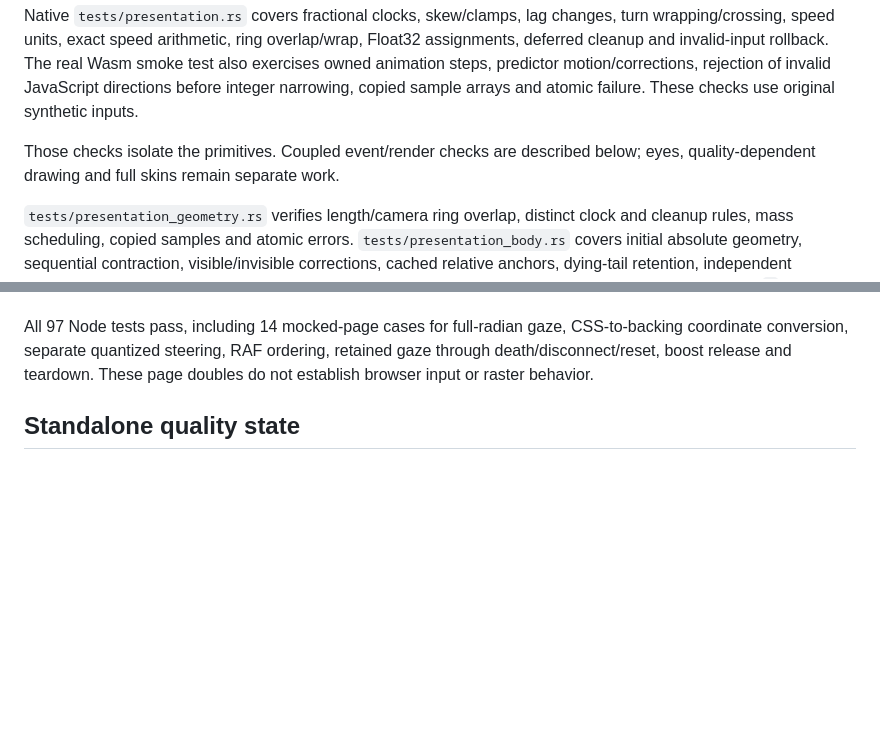
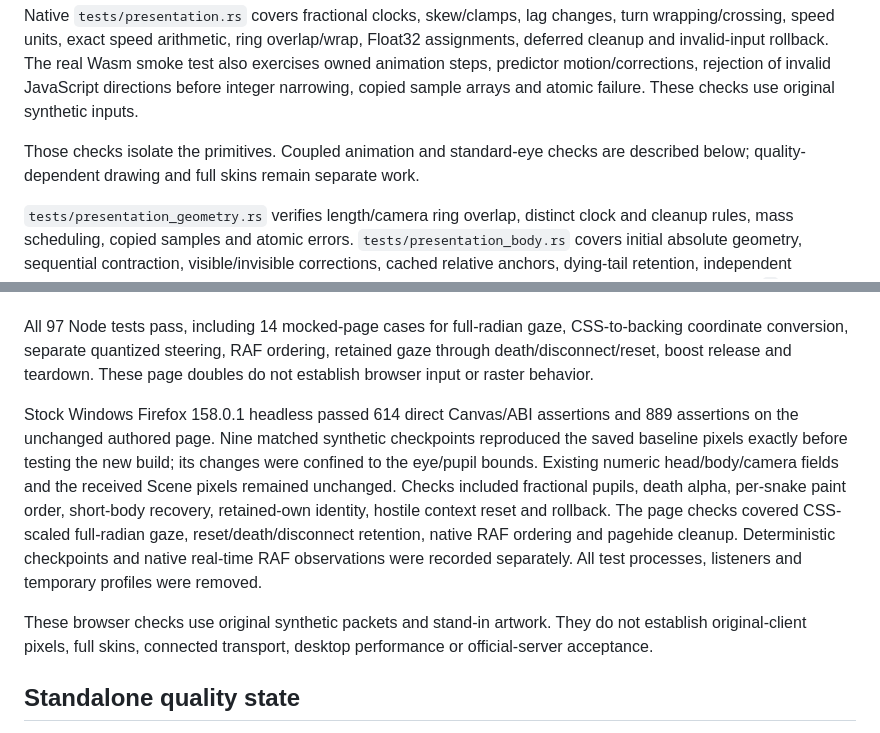
Before and after one commit to NikitaMGrimm/slither-client, a Markdown page: docs/verification.md, 2 parts joined by grey strips. GitHub-like rendering; blank space fills up the shorter version.

Commit message:
docs: record standard-eye Firefox verification

```diff
--- a/docs/verification.md
+++ b/docs/verification.md
@@ -109,8 +109,8 @@ smoke test also exercises owned animation steps, predictor motion/corrections,
 rejection of invalid JavaScript directions before integer narrowing, copied
 sample arrays and atomic failure. These checks use original synthetic inputs.
 
-Those checks isolate the primitives. Coupled event/render checks are described
-below; eyes, quality-dependent drawing and full skins remain separate work.
+Those checks isolate the primitives. Coupled animation and standard-eye checks
+are described below; quality-dependent drawing and full skins remain separate work.
 
 `tests/presentation_geometry.rs` verifies length/camera ring overlap, distinct
 clock and cleanup rules, mass scheduling, copied samples and atomic errors.
@@ -244,6 +244,22 @@ All 97 Node tests pass, including 14 mocked-page cases for full-radian gaze,
 CSS-to-backing coordinate conversion, separate quantized steering, RAF ordering,
 retained gaze through death/disconnect/reset, boost release and teardown. These
 page doubles do not establish browser input or raster behavior.
+
+Stock Windows Firefox 158.0.1 headless passed 614 direct Canvas/ABI assertions
+and 889 assertions on the unchanged authored page. Nine matched synthetic
+checkpoints reproduced the saved baseline pixels exactly before testing the
+new build; its changes were confined to the eye/pupil bounds. Existing numeric
+head/body/camera fields and the received Scene pixels remained unchanged.
+Checks included fractional pupils, death alpha, per-snake paint order,
+short-body recovery, retained-own identity, hostile context reset and rollback.
+The page checks covered CSS-scaled full-radian gaze, reset/death/disconnect
+retention, native RAF ordering and pagehide cleanup. Deterministic checkpoints
+and native real-time RAF observations were recorded separately. All test
+processes, listeners and temporary profiles were removed.
+
+These browser checks use original synthetic packets and stand-in artwork.
+They do not establish original-client pixels, full skins, connected transport,
+desktop performance or official-server acceptance.
 
 ## Standalone quality state
 
```
Also changed, not shown: CHANGELOG.md (+1 -1 lines).
